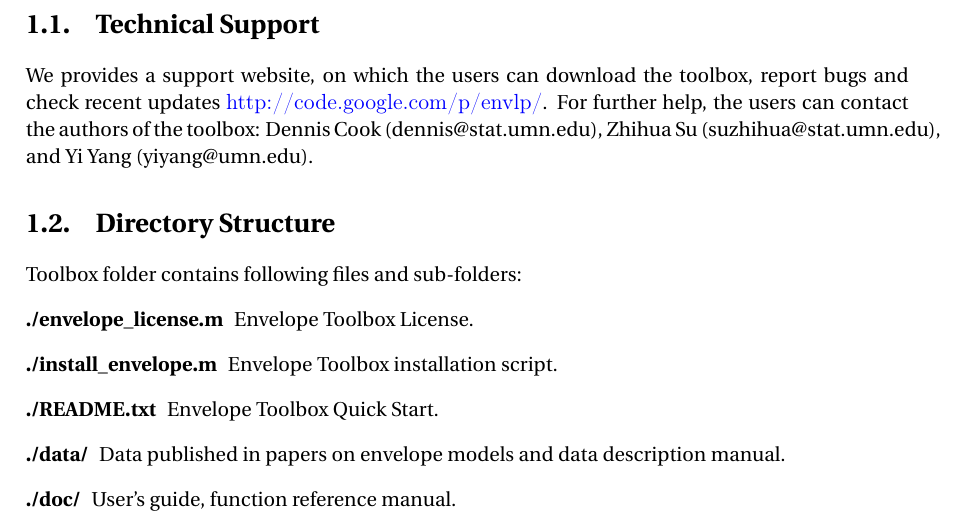
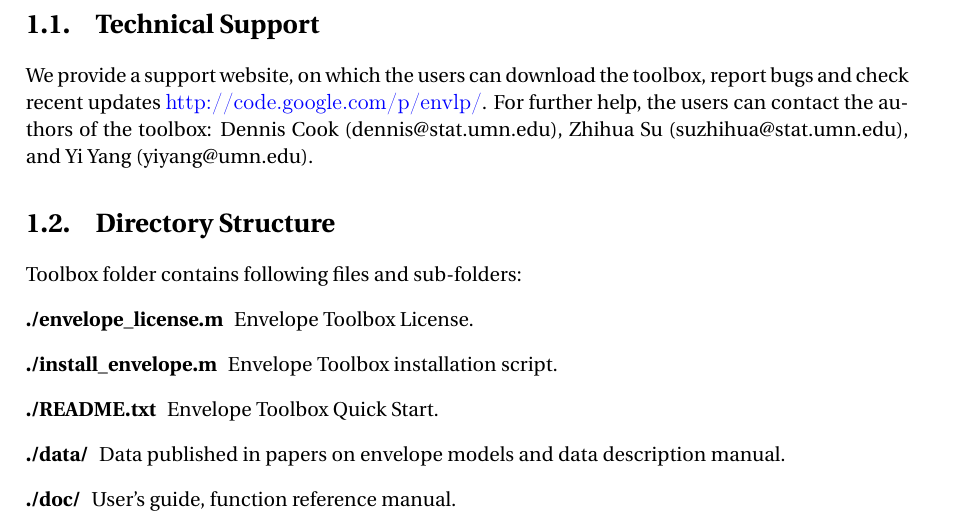
Before and after one commit to archer-yang-lab/envlp, a LaTeX thesis (doc/Usersguide.tex): part of page 4 of 32, cut so that both start at the same text. Compiled offline with LaTeX, dvips and Ghostscript.

Commit message:
moooooooore

```diff
--- a/doc/Usersguide.tex
+++ b/doc/Usersguide.tex
@@ -480,7 +480,7 @@ The complete applicability of this toolbox is described in Table \ref{tab_app}.
 
 \section{Technical Support}
 
-We provides a support website, on which the users can download the
+We provide a support website, on which the users can download the
 toolbox, report bugs and check recent updates \url{http://code.google.com/p/envlp/}.
 For further help, the users can contact the authors of the toolbox:
 Dennis Cook (dennis@stat.umn.edu), Zhihua Su (suzhihua@stat.umn.edu), and Yi Yang (yiyang@umn.edu).
```
Also changed, not shown: README.txt, doc/Usersguide.pdf.
